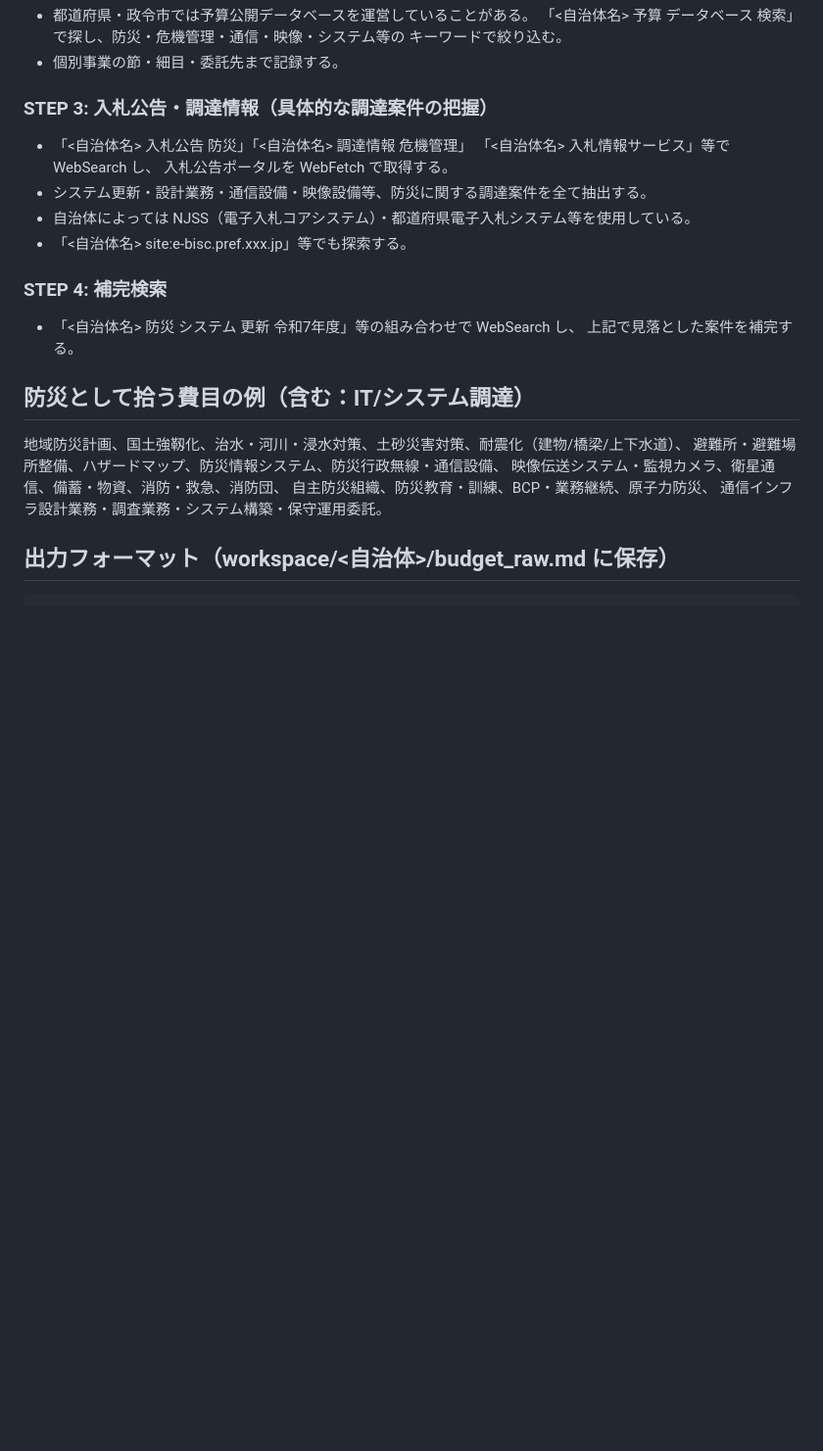
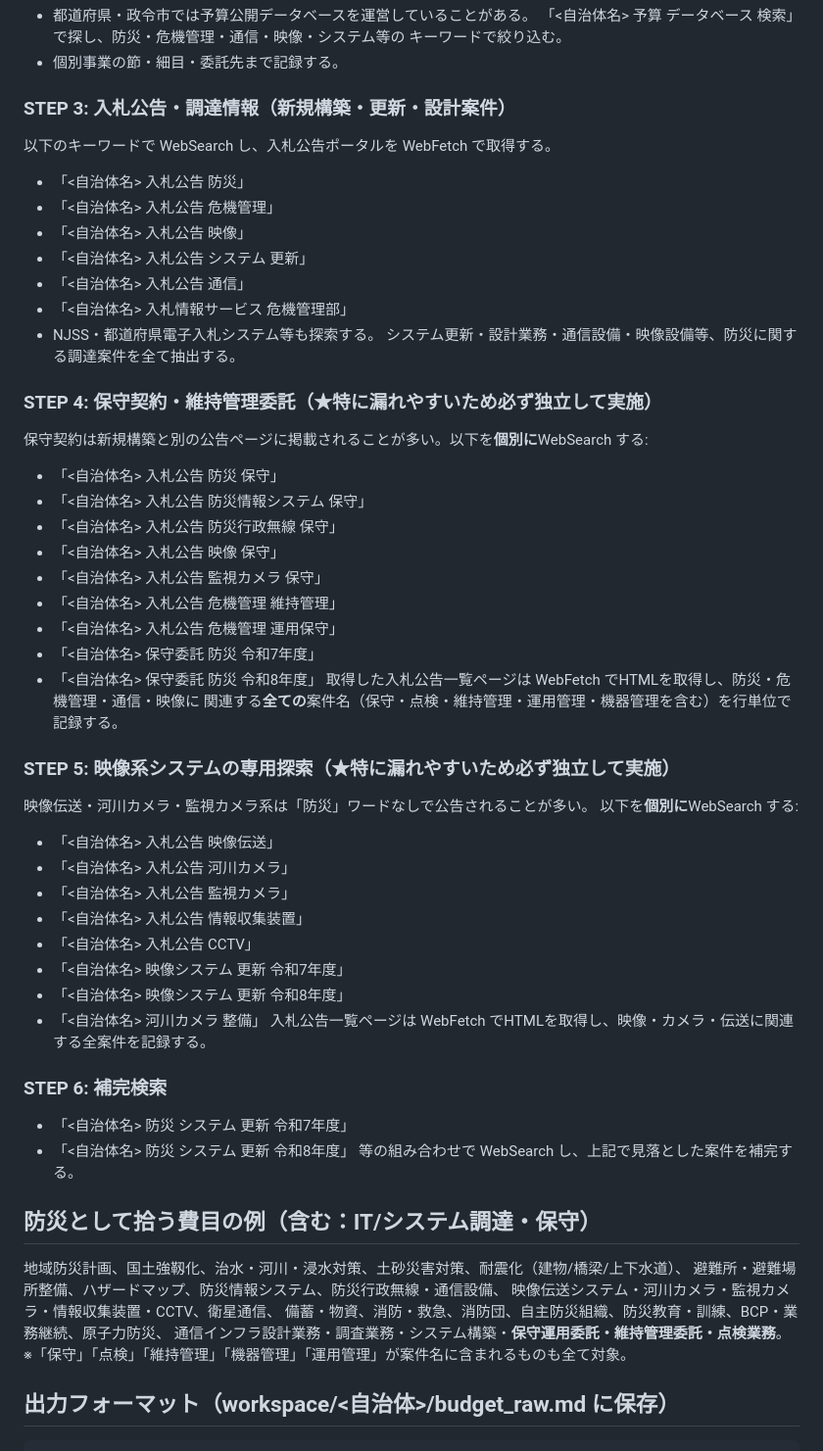
Before and after one commit to syuheist1-arch/work_support, a Markdown page: .claude/agents/collector-budget.md, the part around the change. Shown at 98% size. GitHub-like rendering; blank space fills up the shorter version.

Commit message:
collector-budget: 映像系・保守契約の探索ステップを強化
- STEP3を入札公告（新規・更新・設計）専用に整理
- STEP4（保守契約専用）を新設: 保守・維持管理・点検キーワードで独立探索
- STEP5（映像系専用）を新設: 映像伝送・河川カメラ・監視カメラ・情報収集装置等
- 費目例に保守・点検・維持管理・機器管理を明示追加

https://claude.ai/code/session_01N6eGGLEjsizmEnEyNPVfrB

````diff
--- a/.claude/agents/collector-budget.md
+++ b/.claude/agents/collector-budget.md
@@ -27,24 +27,56 @@ model: sonnet
   キーワードで絞り込む。
 - 個別事業の節・細目・委託先まで記録する。
 
-### STEP 3: 入札公告・調達情報（具体的な調達案件の把握）
-- 「<自治体名> 入札公告 防災」「<自治体名> 調達情報 危機管理」
-  「<自治体名> 入札情報サービス」等で WebSearch し、
-  入札公告ポータルを WebFetch で取得する。
-- システム更新・設計業務・通信設備・映像設備等、防災に関する調達案件を全て抽出する。
-- 自治体によっては NJSS（電子入札コアシステム）・都道府県電子入札システム等を使用している。
-- 「<自治体名> site:e-bisc.pref.xxx.jp」等でも探索する。
+### STEP 3: 入札公告・調達情報（新規構築・更新・設計案件）
+以下のキーワードで WebSearch し、入札公告ポータルを WebFetch で取得する。
+- 「<自治体名> 入札公告 防災」
+- 「<自治体名> 入札公告 危機管理」
+- 「<自治体名> 入札公告 映像」
+- 「<自治体名> 入札公告 システム 更新」
+- 「<自治体名> 入札公告 通信」
+- 「<自治体名> 入札情報サービス 危機管理部」
+- NJSS・都道府県電子入札システム等も探索する。
+システム更新・設計業務・通信設備・映像設備等、防災に関する調達案件を全て抽出する。
 
-### STEP 4: 補完検索
-- 「<自治体名> 防災 システム 更新 令和7年度」等の組み合わせで WebSearch し、
-  上記で見落とした案件を補完する。
+### STEP 4: 保守契約・維持管理委託（★特に漏れやすいため必ず独立して実施）
+保守契約は新規構築と別の公告ページに掲載されることが多い。以下を**個別に**WebSearch する:
+- 「<自治体名> 入札公告 防災 保守」
+- 「<自治体名> 入札公告 防災情報システム 保守」
+- 「<自治体名> 入札公告 防災行政無線 保守」
+- 「<自治体名> 入札公告 映像 保守」
+- 「<自治体名> 入札公告 監視カメラ 保守」
+- 「<自治体名> 入札公告 危機管理 維持管理」
+- 「<自治体名> 入札公告 危機管理 運用保守」
+- 「<自治体名> 保守委託 防災 令和7年度」
+- 「<自治体名> 保守委託 防災 令和8年度」
+取得した入札公告一覧ページは WebFetch でHTMLを取得し、防災・危機管理・通信・映像に
+関連する**全ての**案件名（保守・点検・維持管理・運用管理・機器管理を含む）を行単位で記録する。
 
-## 防災として拾う費目の例（含む：IT/システム調達）
+### STEP 5: 映像系システムの専用探索（★特に漏れやすいため必ず独立して実施）
+映像伝送・河川カメラ・監視カメラ系は「防災」ワードなしで公告されることが多い。
+以下を**個別に**WebSearch する:
+- 「<自治体名> 入札公告 映像伝送」
+- 「<自治体名> 入札公告 河川カメラ」
+- 「<自治体名> 入札公告 監視カメラ」
+- 「<自治体名> 入札公告 情報収集装置」
+- 「<自治体名> 入札公告 CCTV」
+- 「<自治体名> 映像システム 更新 令和7年度」
+- 「<自治体名> 映像システム 更新 令和8年度」
+- 「<自治体名> 河川カメラ 整備」
+入札公告一覧ページは WebFetch でHTMLを取得し、映像・カメラ・伝送に関連する全案件を記録する。
+
+### STEP 6: 補完検索
+- 「<自治体名> 防災 システム 更新 令和7年度」
+- 「<自治体名> 防災 システム 更新 令和8年度」
+等の組み合わせで WebSearch し、上記で見落とした案件を補完する。
+
+## 防災として拾う費目の例（含む：IT/システム調達・保守）
 地域防災計画、国土強靱化、治水・河川・浸水対策、土砂災害対策、耐震化（建物/橋梁/上下水道）、
 避難所・避難場所整備、ハザードマップ、防災情報システム、防災行政無線・通信設備、
-映像伝送システム・監視カメラ、衛星通信、備蓄・物資、消防・救急、消防団、
-自主防災組織、防災教育・訓練、BCP・業務継続、原子力防災、
-通信インフラ設計業務・調査業務・システム構築・保守運用委託。
+映像伝送システム・河川カメラ・監視カメラ・情報収集装置・CCTV、衛星通信、
+備蓄・物資、消防・救急、消防団、自主防災組織、防災教育・訓練、BCP・業務継続、原子力防災、
+通信インフラ設計業務・調査業務・システム構築・**保守運用委託・維持管理委託・点検業務**。
+※「保守」「点検」「維持管理」「機器管理」「運用管理」が案件名に含まれるものも全て対象。
 
 ## 出力フォーマット（workspace/<自治体>/budget_raw.md に保存）
 ```
````
